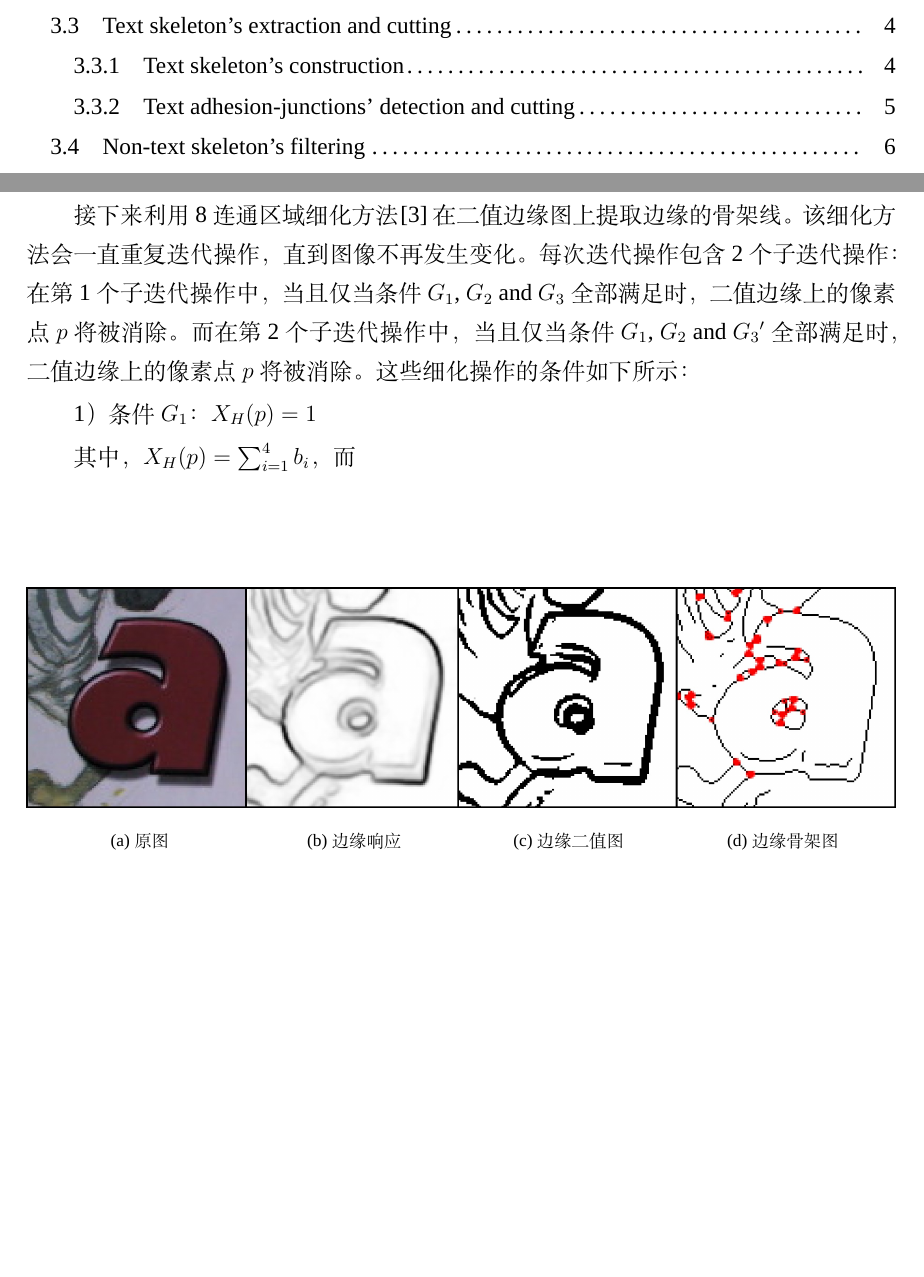
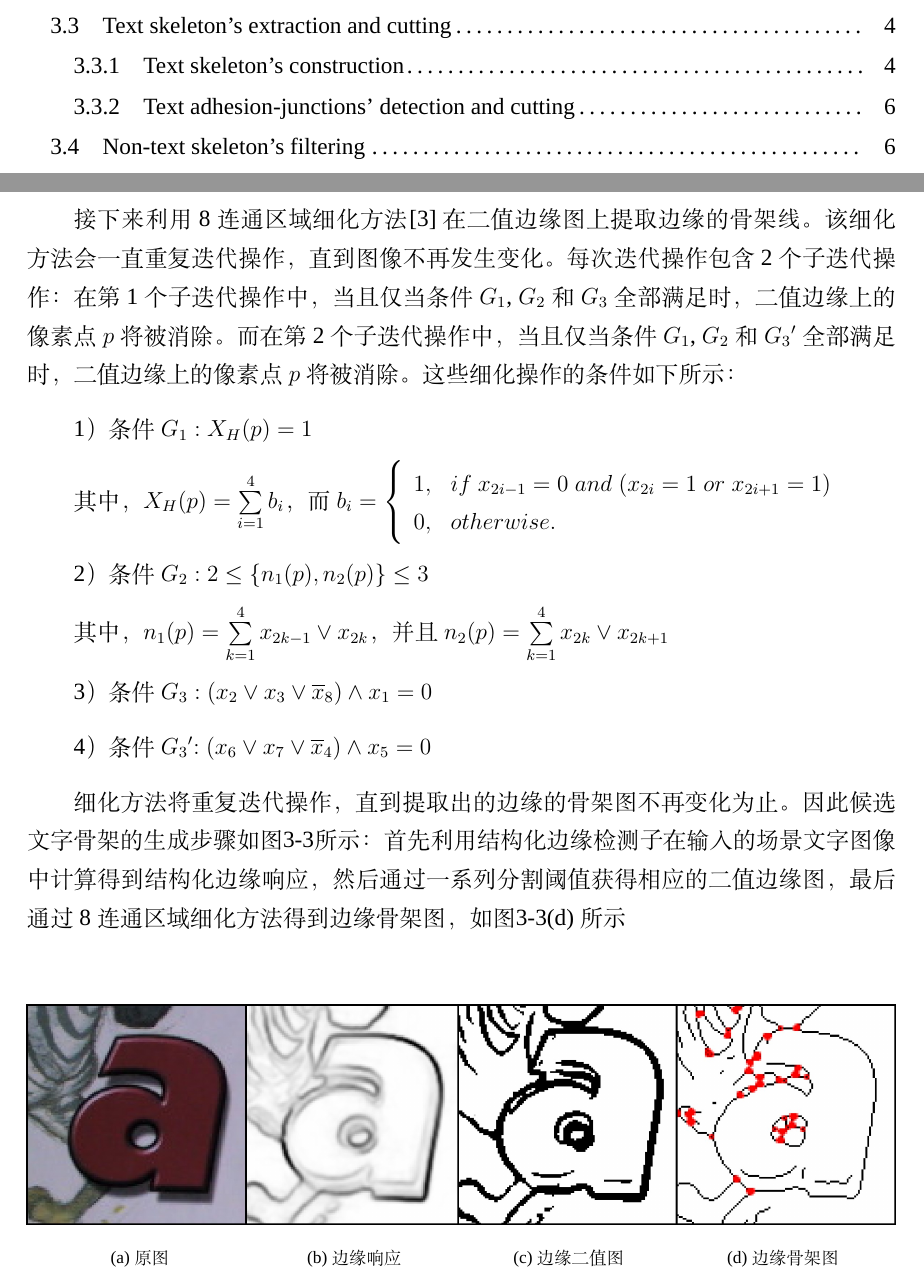
Before and after one commit to HerShawn/hershawnwork, a LaTeX thesis (master_text.tex, which reads pages/chapter3.tex): two parts of pages 9 and 15 of 23, joined at a grey line, cut so that both start at the same text, the shorter picture padded with empty space. Compiled offline with XeLaTeX; a missing font is replaced by an installed copy or a similar font.

Commit message:
2018-2-5(1)

```diff
--- a/pages/chapter3.tex
+++ b/pages/chapter3.tex
@@ -98,11 +98,28 @@
 
         因此，分割阈值不同，从边缘响应图上分割得到的二值边缘图也不同。较高阈值下的边缘图保留了更多的边缘信息，但更难区别文字与非文字边缘。较低阈值的边缘图去除了非文字边缘信息，但边缘更不清晰。不同于Canny算子\cite{Ding2001On}等固定阈值的边缘二值图检测方法，本文采用递增的分割阈值从边缘响应图中得到一系列候选边缘二值图，然后从中自适应地选择出最合适的二值边缘图进行后续处理。自适应选择最优二值边缘图的内容会在\ref{sec.skeleton_cut}节中详细阐述。
 
-        接下来利用8连通区域细化方法\cite{Lam2002Thinning} 在二值边缘图上提取边缘的骨架线。该细化方法会一直重复迭代操作，直到图像不再发生变化。每次迭代操作包含2个子迭代操作：在第1个子迭代操作中，当且仅当条件 $G_1$, $G_2$ and $G_3$全部满足时，二值边缘上的像素点$p$将被消除。而在第2个子迭代操作中，当且仅当条件$G_1$, $G_2$ and $G_3$$'$ 全部满足时，二值边缘上的像素点$p$ 将被消除。这些细化操作的条件如下所示：
+        接下来利用8连通区域细化方法\cite{Lam2002Thinning} 在二值边缘图上提取边缘的骨架线。该细化方法会一直重复迭代操作，直到图像不再发生变化。每次迭代操作包含2个子迭代操作：在第1个子迭代操作中，当且仅当条件 $G_1$, $G_2$ 和 $G_3$全部满足时，二值边缘上的像素点$p$将被消除。而在第2个子迭代操作中，当且仅当条件$G_1$, $G_2$ 和 $G_3$$'$ 全部满足时，二值边缘上的像素点$p$ 将被消除。这些细化操作的条件如下所示：
 
-        1）条件$G_1$：$X_H(p)=1$
+        1）条件$G_1: X_H(p)=1$
 
-        其中，$X_H(p)=\sum_{i=1}^4b_i$，而$$
+        其中，$X_H(p)=\sum\limits_{i=1}^4b_i$，而
+        $b_i=\left\{
+        \begin{array}{cl}
+        1, &  if \ x_{2i-1}=0 \; and \; (x_{2i}=1 \; or \; x_{2i+1}=1)\\
+        0, &  otherwise.
+        \end{array}
+        \right.$
+
+        2）条件$G_2: 2\le \left\{n_1(p),n_2(p)\right\} \le3$
+
+        其中，$n_1(p)=\sum\limits_{k=1}^4x_{2k-1}\lor x_{2k}$，并且
+        $n_2(p)=\sum\limits_{k=1}^4x_{2k} \lor x_{2k+1}$
+
+        3）条件$G_3: (x_2 \lor x_3 \lor \overline{x}_8) \land x_1=0$
+
+        4）条件$G_3$$'$$: (x_6 \lor x_7 \lor \overline{x}_4) \land x_5=0$
+
+        细化方法将重复迭代操作，直到提取出的边缘的骨架图不再变化为止。因此候选文字骨架的生成步骤如图\ref{fig.c3_skeleton}所示：首先利用结构化边缘检测子在输入的场景文字图像中计算得到结构化边缘响应，然后通过一系列分割阈值获得相应的二值边缘图，最后通过8连通区域细化方法得到边缘骨架图，如图\ref{fig.c3_skeleton}(d)所示
 
         \begin{figure*}[htbp]
         \centering
```
Also changed, not shown: pages/chapter3.tex (2 more changed lines).
